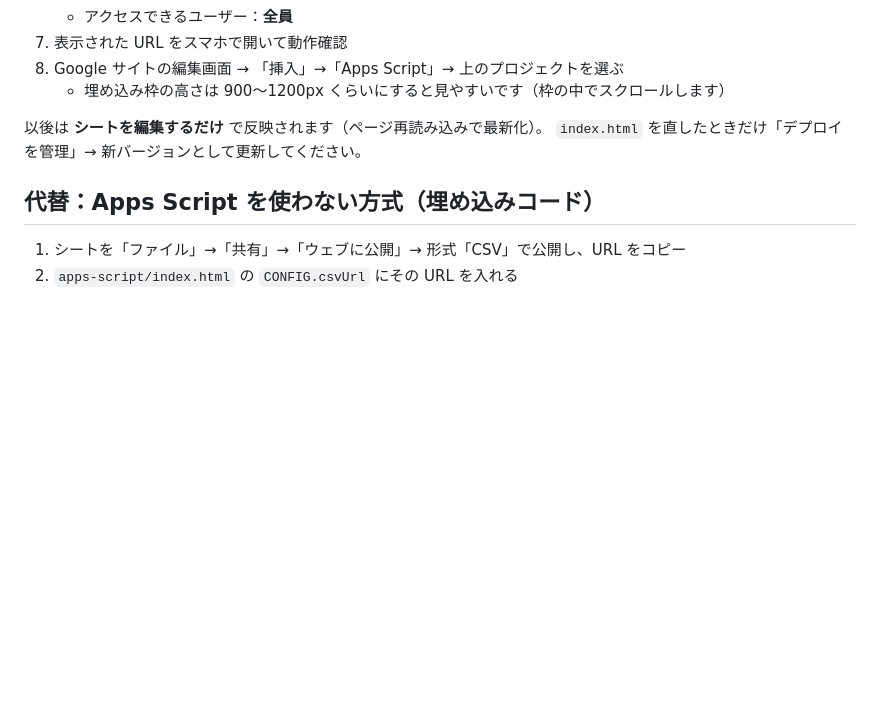
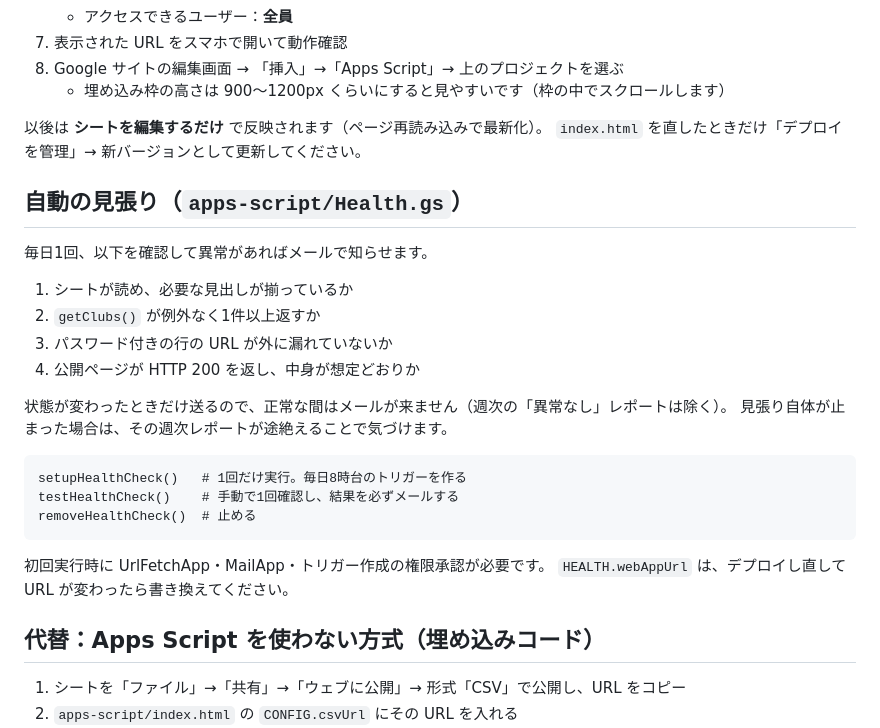
Before and after one commit to daisuke85a/onomichi-club, a Markdown page: README.md, the part around the change. Drawn GitHub-style; blank space fills up the shorter version.

Commit message:
README に自動ヘルスチェックの説明を追加
Co-Authored-By: Claude Opus 5 <noreply@anthropic.com>

````diff
--- a/README.md
+++ b/README.md
@@ -66,6 +66,27 @@ CSV 公開方式（下記「代替」）ではパスワードを確かめるサ
 以後は **シートを編集するだけ** で反映されます（ページ再読み込みで最新化）。
 `index.html` を直したときだけ「デプロイを管理」→ 新バージョンとして更新してください。
 
+## 自動の見張り（`apps-script/Health.gs`）
+
+毎日1回、以下を確認して異常があればメールで知らせます。
+
+1. シートが読め、必要な見出しが揃っているか
+2. `getClubs()` が例外なく1件以上返すか
+3. パスワード付きの行の URL が外に漏れていないか
+4. 公開ページが HTTP 200 を返し、中身が想定どおりか
+
+状態が変わったときだけ送るので、正常な間はメールが来ません（週次の「異常なし」レポートは除く）。
+見張り自体が止まった場合は、その週次レポートが途絶えることで気づけます。
+
+```
+setupHealthCheck()   # 1回だけ実行。毎日8時台のトリガーを作る
+testHealthCheck()    # 手動で1回確認し、結果を必ずメールする
+removeHealthCheck()  # 止める
+```
+
+初回実行時に UrlFetchApp・MailApp・トリガー作成の権限承認が必要です。
+`HEALTH.webAppUrl` は、デプロイし直して URL が変わったら書き換えてください。
+
 ## 代替：Apps Script を使わない方式（埋め込みコード）
 
 1. シートを「ファイル」→「共有」→「ウェブに公開」→ 形式「CSV」で公開し、URL をコピー
````
